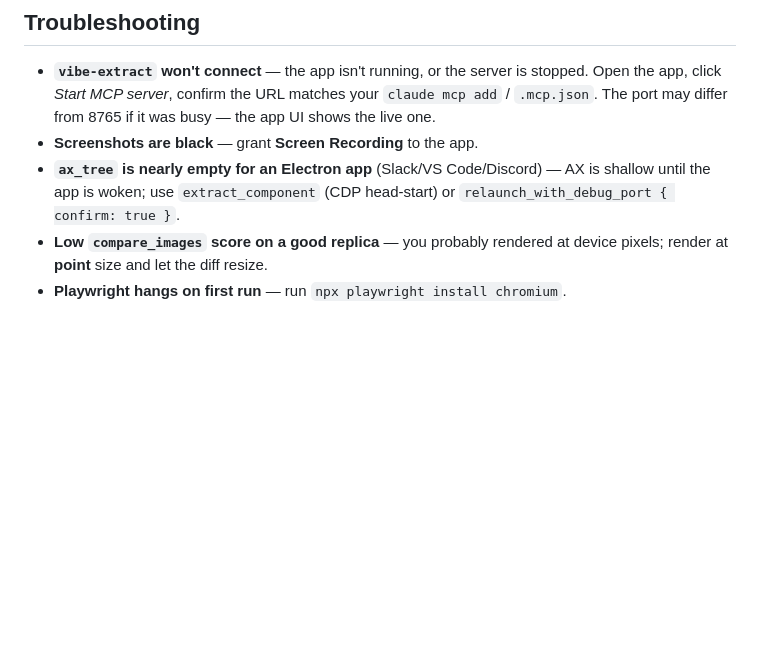
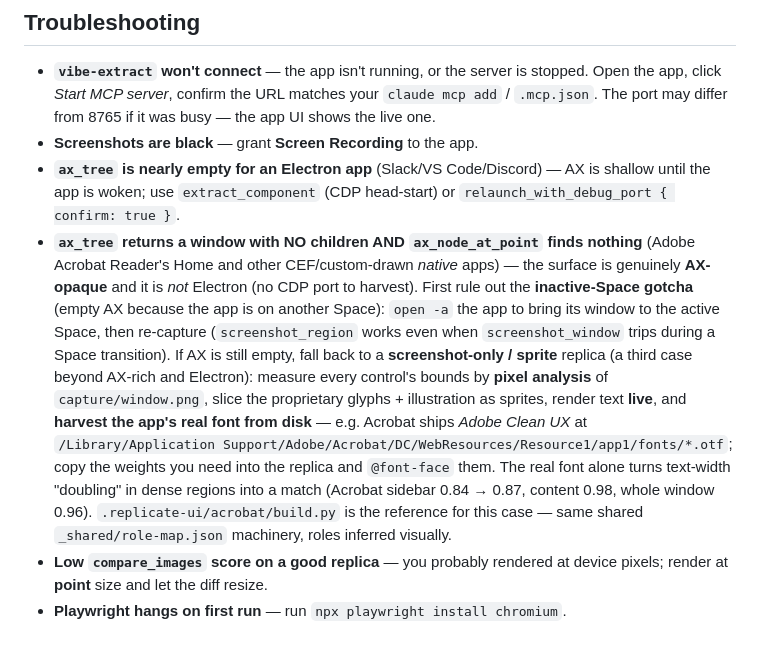
Before and after one commit to Astro-Dude/VibeExtract, a Markdown page: docs/REPLICATE_UI_PLAYBOOK.md, the part around one of its changes. Drawn GitHub-style; blank space fills up the shorter version.

```diff
--- a/docs/REPLICATE_UI_PLAYBOOK.md
+++ b/docs/REPLICATE_UI_PLAYBOOK.md
@@ -195,6 +238,21 @@ sprite inside) and `.replicate-ui/slack/build.mjs` (DOM containers → `<button>
 - **`ax_tree` is nearly empty for an Electron app** (Slack/VS Code/Discord) — AX is
   shallow until the app is woken; use `extract_component` (CDP head-start) or
   `relaunch_with_debug_port { confirm: true }`.
+- **`ax_tree` returns a window with NO children AND `ax_node_at_point` finds nothing**
+  (Adobe Acrobat Reader's Home and other CEF/custom-drawn *native* apps) — the surface is
+  genuinely **AX-opaque** and it is *not* Electron (no CDP port to harvest). First rule out
+  the **inactive-Space gotcha** (empty AX because the app is on another Space): `open -a`
+  the app to bring its window to the active Space, then re-capture (`screenshot_region`
+  works even when `screenshot_window` trips during a Space transition). If AX is still
+  empty, fall back to a **screenshot-only / sprite** replica (a third case beyond AX-rich
+  and Electron): measure every control's bounds by **pixel analysis** of `capture/window.png`,
+  slice the proprietary glyphs + illustration as sprites, render text **live**, and
+  **harvest the app's real font from disk** — e.g. Acrobat ships *Adobe Clean UX* at
+  `/Library/Application Support/Adobe/Acrobat/DC/WebResources/Resource1/app1/fonts/*.otf`;
+  copy the weights you need into the replica and `@font-face` them. The real font alone
+  turns text-width "doubling" in dense regions into a match (Acrobat sidebar 0.84 → 0.87,
+  content 0.98, whole window 0.96). `.replicate-ui/acrobat/build.py` is the reference for
+  this case — same shared `_shared/role-map.json` machinery, roles inferred visually.
 - **Low `compare_images` score on a good replica** — you probably rendered at
   device pixels; render at **point** size and let the diff resize.
 - **Playwright hangs on first run** — run `npx playwright install chromium`.
```
Also changed, not shown: other parts of docs/REPLICATE_UI_PLAYBOOK.md (+45 -2 lines), 1 other file.
